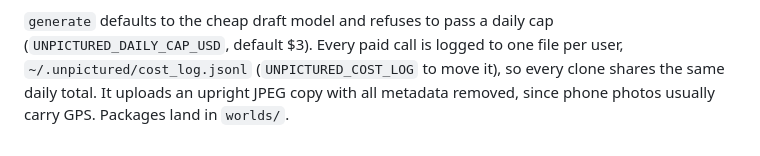
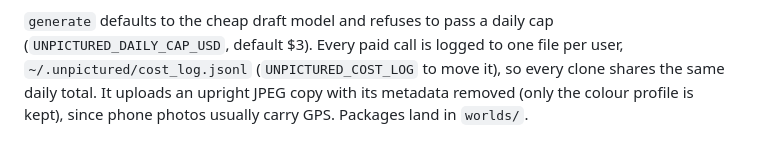
Before and after one commit to MichaelYeh507/Unpictured, a Markdown page: README.md, the part around the change. GitHub-like rendering.

```diff
--- a/README.md
+++ b/README.md
@@ -68,5 +68,5 @@ it loaded.
 `generate` defaults to the cheap draft model and refuses to pass a daily cap
 (`UNPICTURED_DAILY_CAP_USD`, default $3). Every paid call is logged to one file per user,
 `~/.unpictured/cost_log.jsonl` (`UNPICTURED_COST_LOG` to move it), so every clone shares the
-same daily total. It uploads an upright JPEG copy with all metadata removed, since phone photos
-usually carry GPS. Packages land in `worlds/`.
+same daily total. It uploads an upright JPEG copy with its metadata removed (only the colour
+profile is kept), since phone photos usually carry GPS. Packages land in `worlds/`.
```
Also changed, not shown: docs/WORLD_PACKAGE.md (+82 -43 lines).
